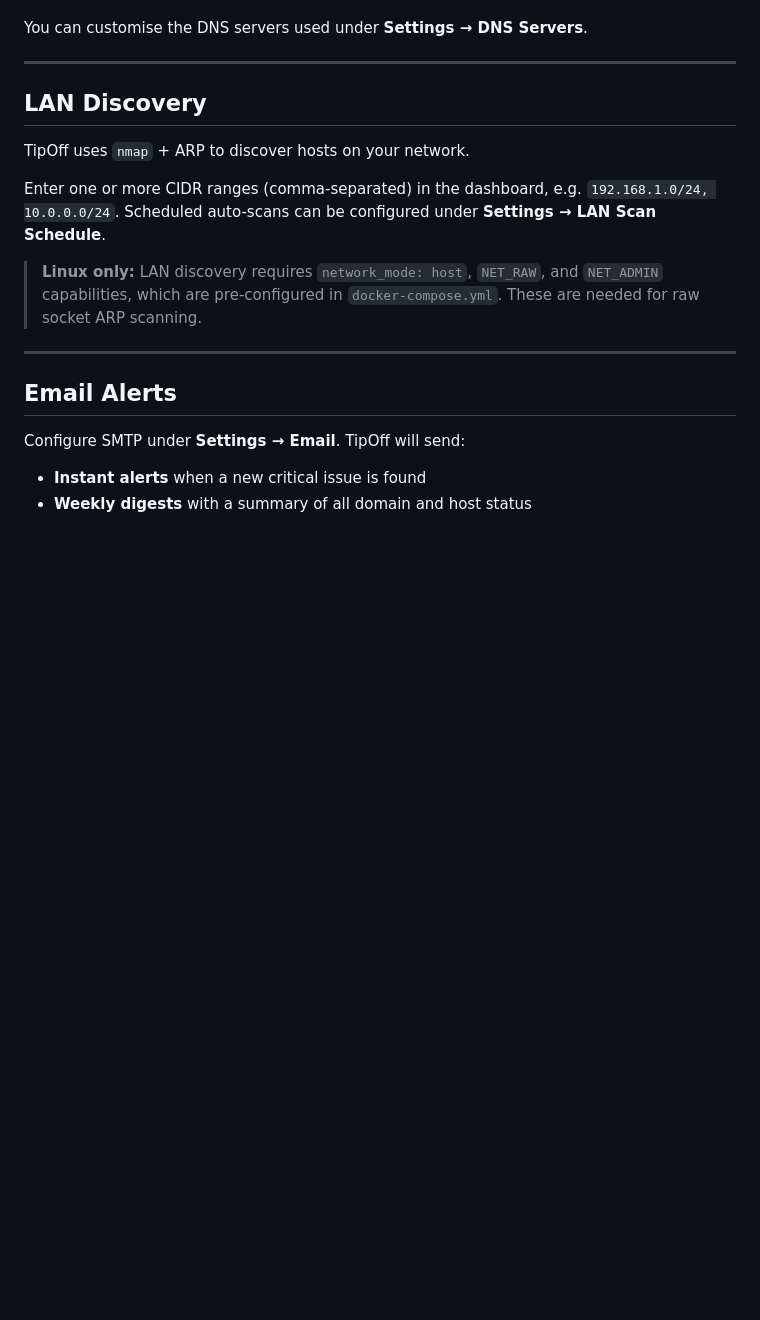
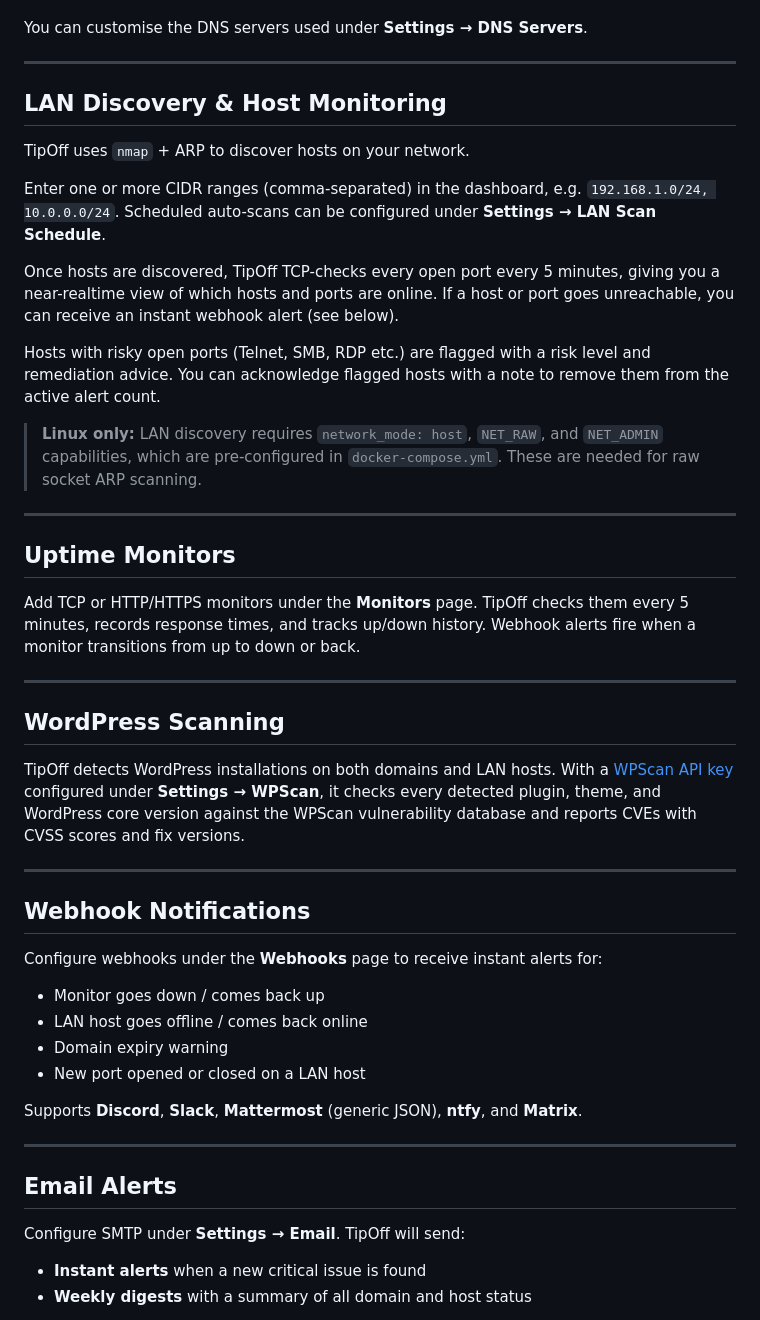
Before and after one commit to christiansacks/tipoff, a Markdown page: README.md, the part around one of its changes. Drawn GitHub-style; blank space fills up the shorter version.

```diff
--- a/README.md
+++ b/README.md
@@ -106,13 +109,42 @@ You can customise the DNS servers used under **Settings → DNS Servers**.
 
 ---
 
-## LAN Discovery
+## LAN Discovery & Host Monitoring
 
 TipOff uses `nmap` + ARP to discover hosts on your network.
 
 Enter one or more CIDR ranges (comma-separated) in the dashboard, e.g. `192.168.1.0/24, 10.0.0.0/24`. Scheduled auto-scans can be configured under **Settings → LAN Scan Schedule**.
 
+Once hosts are discovered, TipOff TCP-checks every open port every 5 minutes, giving you a near-realtime view of which hosts and ports are online. If a host or port goes unreachable, you can receive an instant webhook alert (see below).
+
+Hosts with risky open ports (Telnet, SMB, RDP etc.) are flagged with a risk level and remediation advice. You can acknowledge flagged hosts with a note to remove them from the active alert count.
+
 > **Linux only:** LAN discovery requires `network_mode: host`, `NET_RAW`, and `NET_ADMIN` capabilities, which are pre-configured in `docker-compose.yml`. These are needed for raw socket ARP scanning.
+
+---
+
+## Uptime Monitors
+
+Add TCP or HTTP/HTTPS monitors under the **Monitors** page. TipOff checks them every 5 minutes, records response times, and tracks up/down history. Webhook alerts fire when a monitor transitions from up to down or back.
+
+---
+
+## WordPress Scanning
+
+TipOff detects WordPress installations on both domains and LAN hosts. With a [WPScan API key](https://wpscan.com/api) configured under **Settings → WPScan**, it checks every detected plugin, theme, and WordPress core version against the WPScan vulnerability database and reports CVEs with CVSS scores and fix versions.
+
+---
+
+## Webhook Notifications
+
+Configure webhooks under the **Webhooks** page to receive instant alerts for:
+
+- Monitor goes down / comes back up
+- LAN host goes offline / comes back online
+- Domain expiry warning
+- New port opened or closed on a LAN host
+
+Supports **Discord**, **Slack**, **Mattermost** (generic JSON), **ntfy**, and **Matrix**.
 
 ---
 
```
Also changed, not shown: other parts of README.md (+14 -8 lines).
